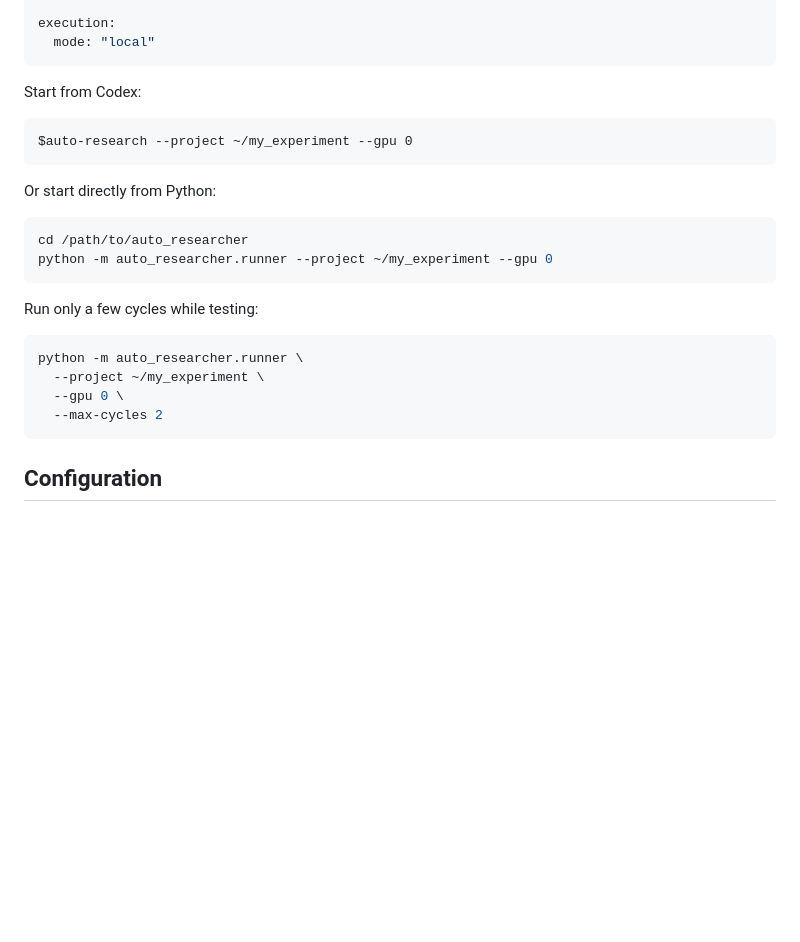
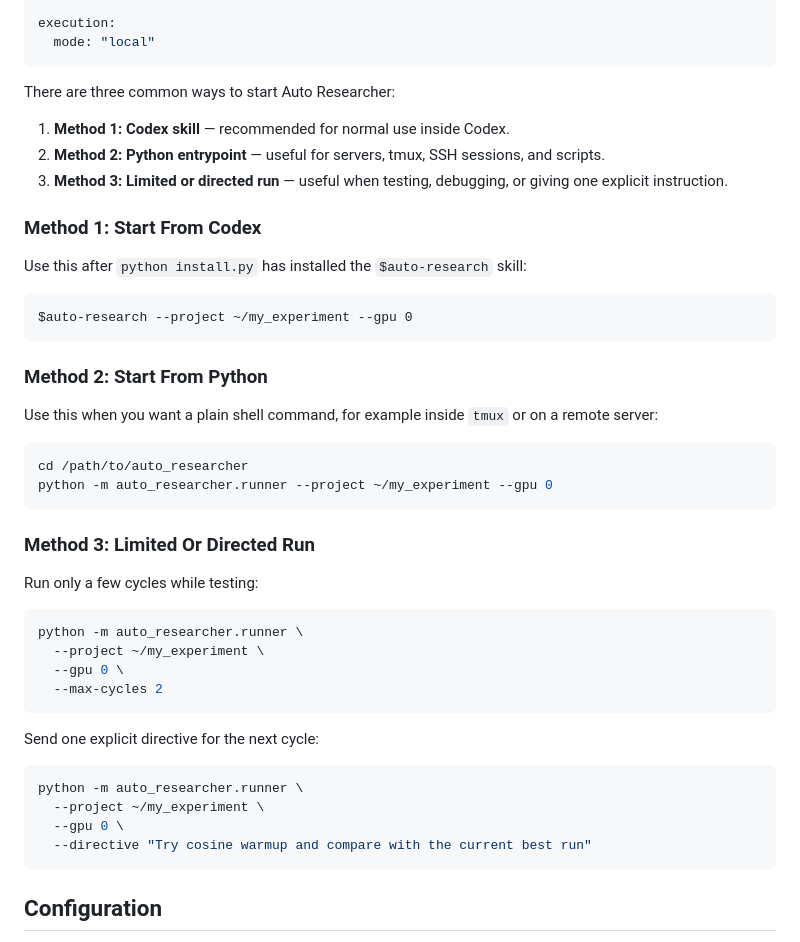
Before and after one commit to shaopengDaJiDaLi/auto_researcher, a Markdown page: README.md, the part around the change. Drawn GitHub-style; blank space fills up the shorter version.

````diff
--- a/README.md
+++ b/README.md
@@ -148,18 +148,30 @@ execution:
   mode: "local"
 ```
 
-Start from Codex:
+There are three common ways to start Auto Researcher:
+
+1. **Method 1: Codex skill** — recommended for normal use inside Codex.
+2. **Method 2: Python entrypoint** — useful for servers, tmux, SSH sessions, and scripts.
+3. **Method 3: Limited or directed run** — useful when testing, debugging, or giving one explicit instruction.
+
+### Method 1: Start From Codex
+
+Use this after `python install.py` has installed the `$auto-research` skill:
 
 ```text
 $auto-research --project ~/my_experiment --gpu 0
 ```
 
-Or start directly from Python:
+### Method 2: Start From Python
+
+Use this when you want a plain shell command, for example inside `tmux` or on a remote server:
 
 ```bash
 cd /path/to/auto_researcher
 python -m auto_researcher.runner --project ~/my_experiment --gpu 0
 ```
+
+### Method 3: Limited Or Directed Run
 
 Run only a few cycles while testing:
 
@@ -168,6 +180,15 @@ python -m auto_researcher.runner \
   --project ~/my_experiment \
   --gpu 0 \
   --max-cycles 2
+```
+
+Send one explicit directive for the next cycle:
+
+```bash
+python -m auto_researcher.runner \
+  --project ~/my_experiment \
+  --gpu 0 \
+  --directive "Try cosine warmup and compare with the current best run"
 ```
 
 ## Configuration
````
Also changed, not shown: docs/README_CN.md (+23 -2 lines).
